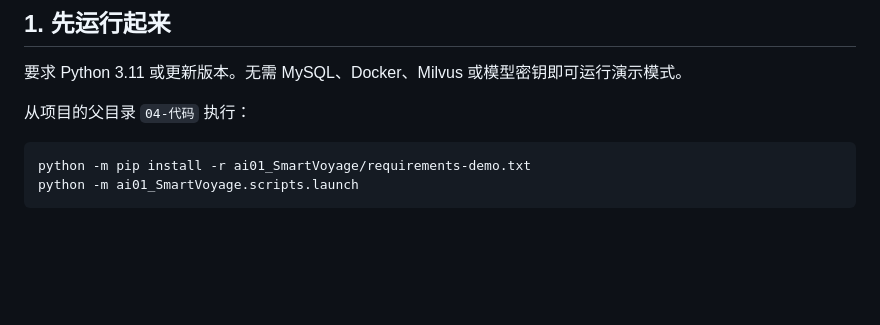
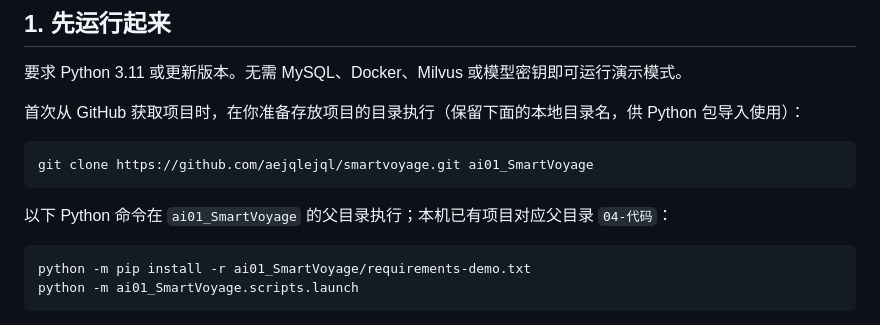
Before and after one commit to aejqlejql/smartvoyage, a Markdown page: README.md, the part around the change. Rendered like a GitHub page; blank space fills up the shorter version.

Commit message:
Document GitHub clone instructions and package directory naming

````diff
--- a/README.md
+++ b/README.md
@@ -14,7 +14,13 @@
 
 要求 Python 3.11 或更新版本。无需 MySQL、Docker、Milvus 或模型密钥即可运行演示模式。
 
-从项目的父目录 `04-代码` 执行：
+首次从 GitHub 获取项目时，在你准备存放项目的目录执行（保留下面的本地目录名，供 Python 包导入使用）：
+
+```powershell
+git clone https://github.com/aejqlejql/smartvoyage.git ai01_SmartVoyage
+```
+
+以下 Python 命令在 `ai01_SmartVoyage` 的父目录执行；本机已有项目对应父目录 `04-代码`：
 
 ```powershell
 python -m pip install -r ai01_SmartVoyage/requirements-demo.txt
````
